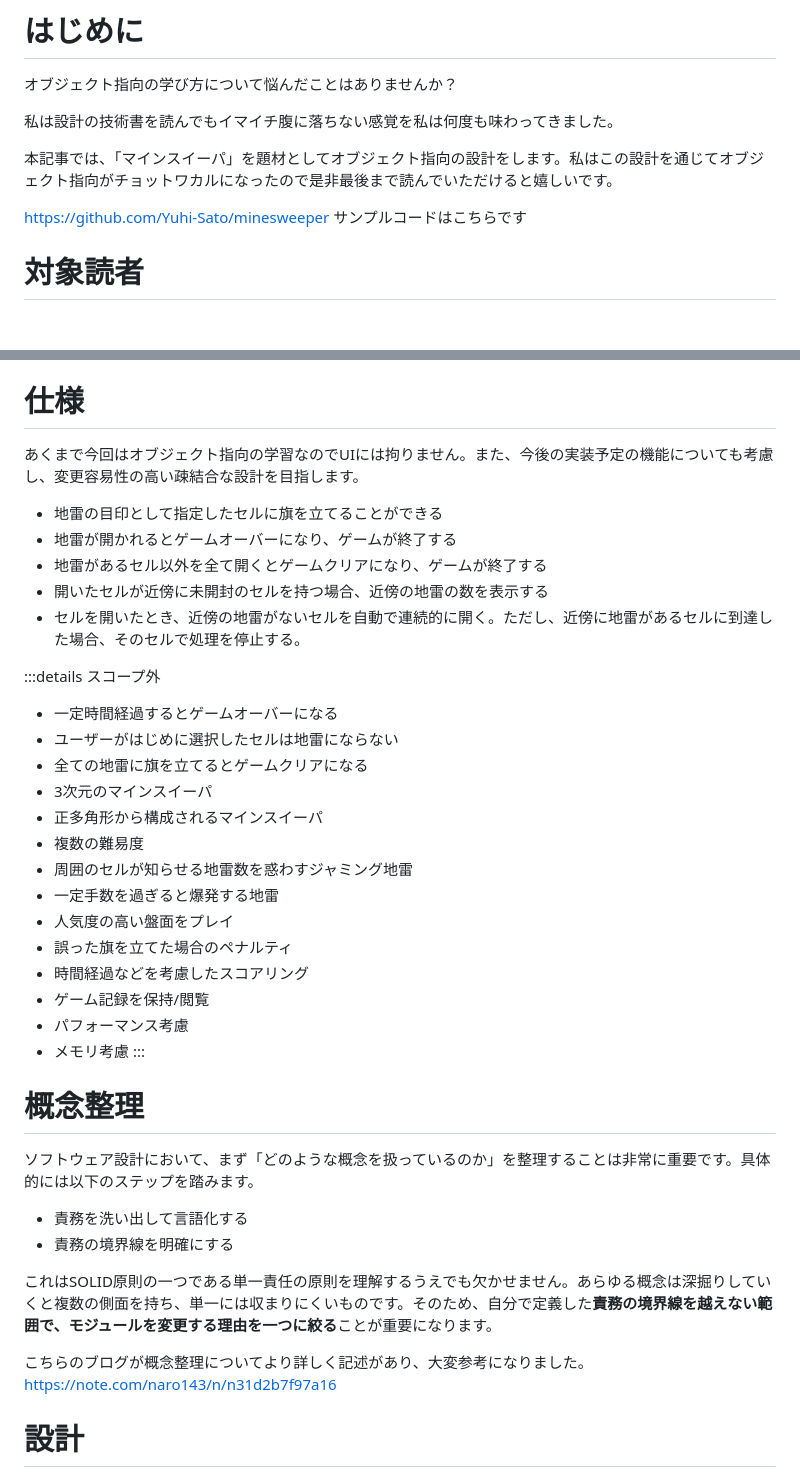
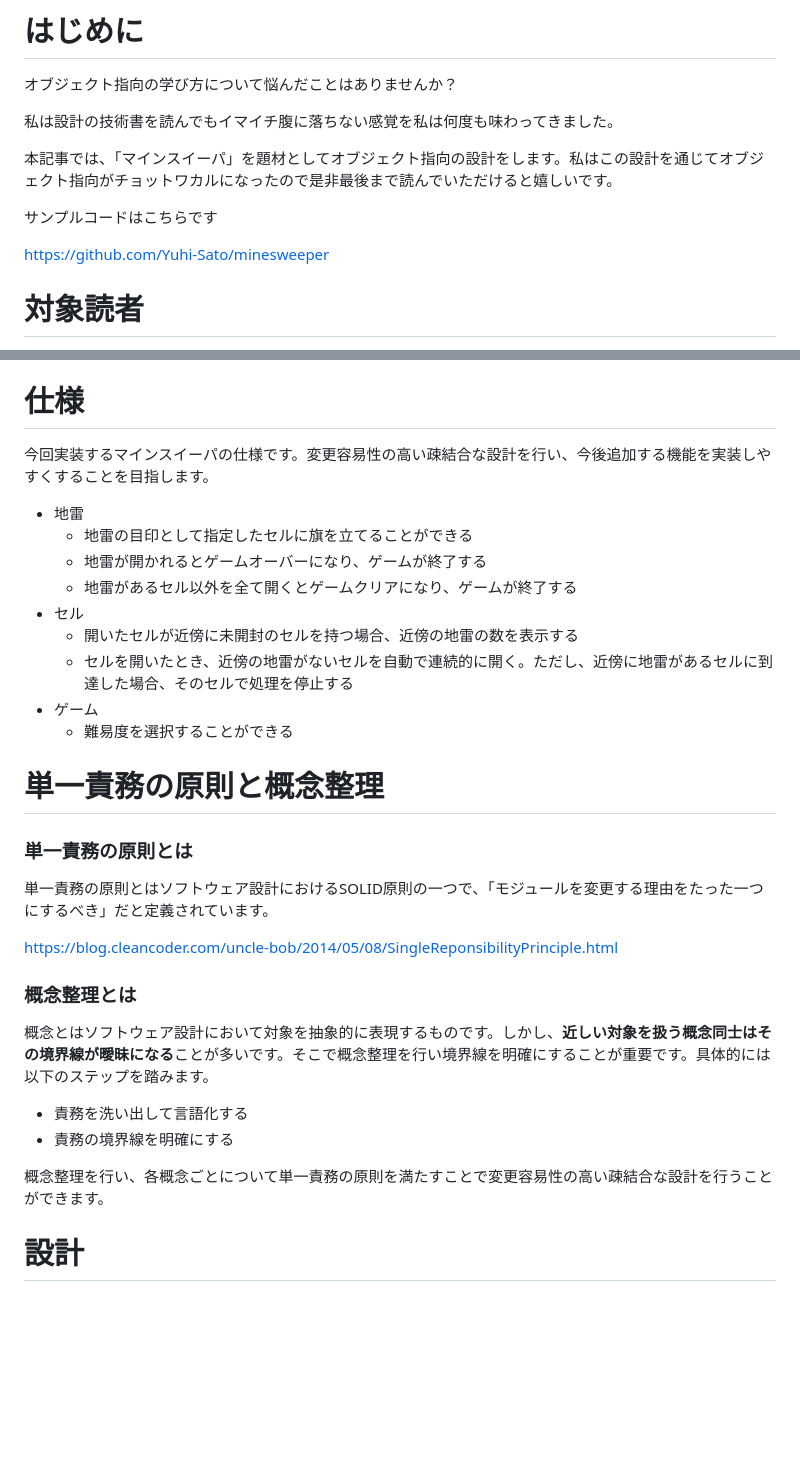
Before and after one commit to Yuhi-Sato/minesweeper, a Markdown page: articles/062cf4f30b083d.md, 2 parts joined by grey strips. GitHub-like rendering; blank space fills up the shorter version.

Commit message:
fix: 🐛 仕様と概念整理を修正

```diff
--- a/articles/062cf4f30b083d.md
+++ b/articles/062cf4f30b083d.md
@@ -13,8 +13,9 @@ published: false
 
 本記事では、「マインスイーパ」を題材としてオブジェクト指向の設計をします。私はこの設計を通じてオブジェクト指向がチョットワカルになったので是非最後まで読んでいただけると嬉しいです。
 
+サンプルコードはこちらです
+
 https://github.com/Yuhi-Sato/minesweeper
-サンプルコードはこちらです
 
 # 対象読者
 - オブジェクト指向を学びたい方
@@ -33,41 +34,33 @@ https://github.com/Yuhi-Sato/minesweeper
 
 
 # 仕様
-あくまで今回はオブジェクト指向の学習なのでUIには拘りません。また、今後の実装予定の機能についても考慮し、変更容易性の高い疎結合な設計を目指します。
+今回実装するマインスイーパの仕様です。変更容易性の高い疎結合な設計を行い、今後追加する機能を実装しやすくすることを目指します。
 
-- 地雷の目印として指定したセルに旗を立てることができる
-- 地雷が開かれるとゲームオーバーになり、ゲームが終了する
-- 地雷があるセル以外を全て開くとゲームクリアになり、ゲームが終了する
-- 開いたセルが近傍に未開封のセルを持つ場合、近傍の地雷の数を表示する
-- セルを開いたとき、近傍の地雷がないセルを自動で連続的に開く。ただし、近傍に地雷があるセルに到達した場合、そのセルで処理を停止する。
+- 地雷
+  - 地雷の目印として指定したセルに旗を立てることができる
+  - 地雷が開かれるとゲームオーバーになり、ゲームが終了する
+  - 地雷があるセル以外を全て開くとゲームクリアになり、ゲームが終了する
+- セル
+  - 開いたセルが近傍に未開封のセルを持つ場合、近傍の地雷の数を表示する
+  - セルを開いたとき、近傍の地雷がないセルを自動で連続的に開く。ただし、近傍に地雷があるセルに到達した場合、そのセルで処理を停止する
+- ゲーム
+  - 難易度を選択することができる
 
-:::details スコープ外
-* 一定時間経過するとゲームオーバーになる
-* ユーザーがはじめに選択したセルは地雷にならない
-* 全ての地雷に旗を立てるとゲームクリアになる
-* 3次元のマインスイーパ
-* 正多角形から構成されるマインスイーパ
-* 複数の難易度
-* 周囲のセルが知らせる地雷数を惑わすジャミング地雷
-* 一定手数を過ぎると爆発する地雷
-* 人気度の高い盤面をプレイ
-* 誤った旗を立てた場合のペナルティ
-* 時間経過などを考慮したスコアリング
-* ゲーム記録を保持/閲覧
-* パフォーマンス考慮
-* メモリ考慮
-:::
 
-# 概念整理
-ソフトウェア設計において、まず「どのような概念を扱っているのか」を整理することは非常に重要です。具体的には以下のステップを踏みます。
+# 単一責務の原則と概念整理
+### 単一責務の原則とは
+単一責務の原則とはソフトウェア設計におけるSOLID原則の一つで、「モジュールを変更する理由をたった一つにするべき」だと定義されています。
+
+https://blog.cleancoder.com/uncle-bob/2014/05/08/SingleReponsibilityPrinciple.html
+
+### 概念整理とは
+概念とはソフトウェア設計において対象を抽象的に表現するものです。しかし、**近しい対象を扱う概念同士はその境界線が曖昧になる**ことが多いです。そこで概念整理を行い境界線を明確にすることが重要です。具体的には以下のステップを踏みます。
 
 - 責務を洗い出して言語化する
 - 責務の境界線を明確にする
 
-これはSOLID原則の一つである単一責任の原則を理解するうえでも欠かせません。あらゆる概念は深掘りしていくと複数の側面を持ち、単一には収まりにくいものです。そのため、自分で定義した**責務の境界線を越えない範囲で、モジュールを変更する理由を一つに絞る**ことが重要になります。
+概念整理を行い、各概念ごとについて単一責務の原則を満たすことで変更容易性の高い疎結合な設計を行うことができます。
 
-こちらのブログが概念整理についてより詳しく記述があり、大変参考になりました。
-https://note.com/naro143/n/n31d2b7f97a16
 
 # 設計
 以下は全体のクラス図になります。依存関係は黒矢印、継承は白矢印、実装は白点線矢印で表現しています。Rubyには言語としてJavaのようなインターフェースが存在しませんが、クラスがオブジェクトの振る舞いに依存している場合はインターフェースに依存しているものとします。
```
